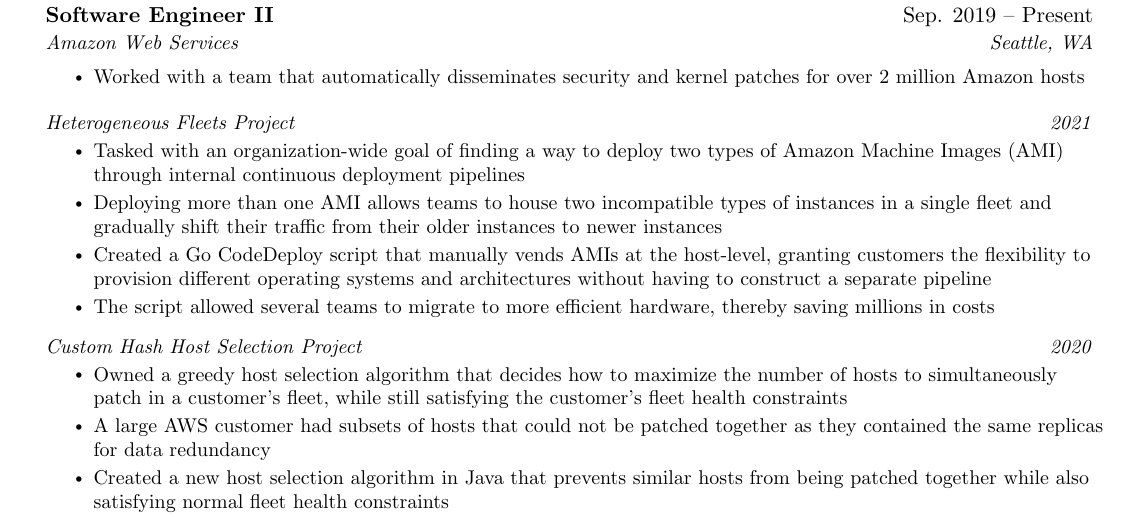
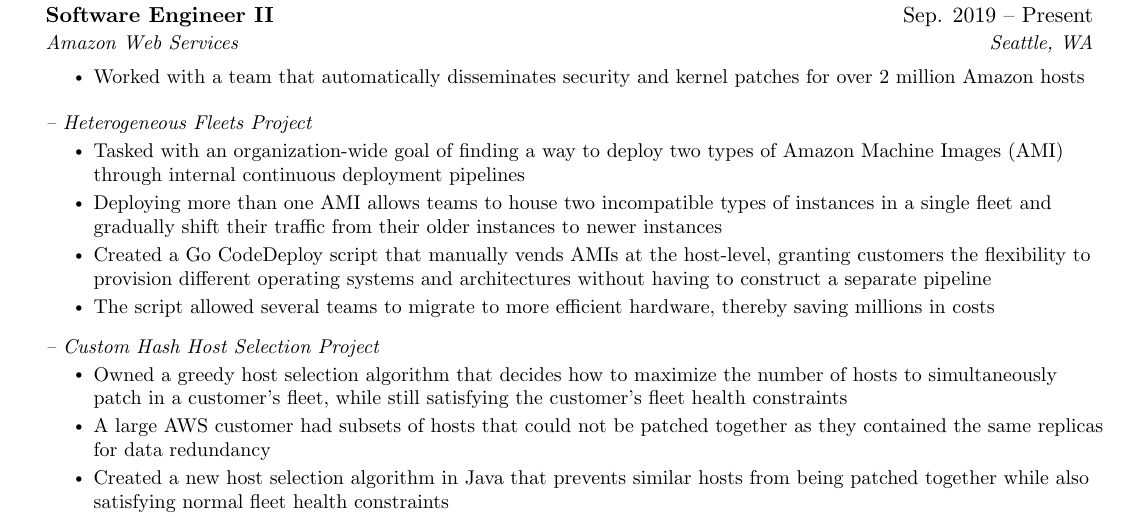
Before and after one commit to uncanny-valley/resume, a LaTeX CV (resume.tex): part of page 1 of 2, cut so that both start at the same text. Compiled offline with pdfLaTeX.

Commit message:
Indented sub-headings under latest occupation

```diff
--- a/resume.tex
+++ b/resume.tex
@@ -164,7 +164,7 @@
 	\resumeItem{Worked with a team that automatically disseminates security and kernel patches for over 2 million Amazon hosts}
 	\resumeItemListEnd
 
-	\resumeSubSubheading{Heterogeneous Fleets Project}{2021}
+	\resumeSubSubheading{-- Heterogeneous Fleets Project}{}
 		\resumeItemListStart
 		\resumeItem{Tasked with an organization-wide goal of finding a way to deploy two types of Amazon Machine Images (AMI) through internal continuous deployment pipelines}
 		\resumeItem{Deploying more than one AMI allows teams to house two incompatible types of instances in a single fleet and gradually shift their traffic from their older instances to newer instances}
@@ -172,7 +172,7 @@
 		\resumeItem{The script allowed several teams to migrate to more efficient hardware, thereby saving millions in costs}
 		\resumeItemListEnd
 
-	\resumeSubSubheading{Custom Hash Host Selection Project}{2020}
+	\resumeSubSubheading{-- Custom Hash Host Selection Project}{}
 		\resumeItemListStart
 		\resumeItem{Owned a greedy host selection algorithm that decides how to maximize the number of hosts to simultaneously patch in a customer's fleet, while still satisfying the customer's fleet health constraints}
 		\resumeItem{A large AWS customer had subsets of hosts that could not be patched together as they contained the same replicas for data redundancy}
```
Also changed, not shown: resume.pdf, 2 other files.
